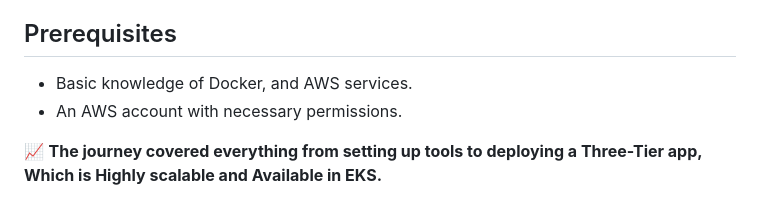
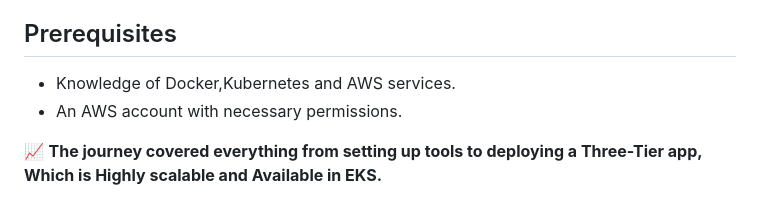
Before and after one commit to Devilspsychiccoder/AWS-EKS-Three-tier-Application-Deployment-, a Markdown page: README.md, the part around the change. GitHub-like rendering.

```diff
--- a/README.md
+++ b/README.md
@@ -21,7 +21,7 @@ This repository hosts the `#TwoTierAppProject` for the DevOps and SRE community
 The challenge involves deploying a Two-Tier Web Application as a Micro Service using Python Flask and MySQL DB with deployment on AWS EKS. This Application is Highly Fault Tolerant and Highly Scalable and Available and the application can handle 50000 Concurrent users with best DevOps Practices. Dockerized the image and Deployed in AWS EKS with Multi-Node-Cluster. The Application can self-heal, auto-heal and can auto-scale. The same can be deployed using Helm charts. With this we have achieved and improved scalability and deployment time with zero downtime. We have used EKSCTL to create and provision the AWS EKS Infrastructure as it works seamlessly with CloudFormation, IAM, and other AWS services. It automatically sets up VPCs, subnets, security groups, IAM roles, and worker nodes. It simplifies the process of setting up an EKS cluster by handling the underlying AWS resources, such as EC2 instances, VPCs, IAM roles, and security groups. With this we were able to provision the EKS Cluster in 10 Mins which usually takes hours by setting up the roles and VPC's
 
 ## Prerequisites
-- Basic knowledge of Docker, and AWS services.
+- Knowledge of Docker,Kubernetes and AWS services.
 - An AWS account with necessary permissions.
 
 📈 **The journey covered everything from setting up tools to deploying a Three-Tier app, Which is Highly scalable and Available in EKS.**
```
